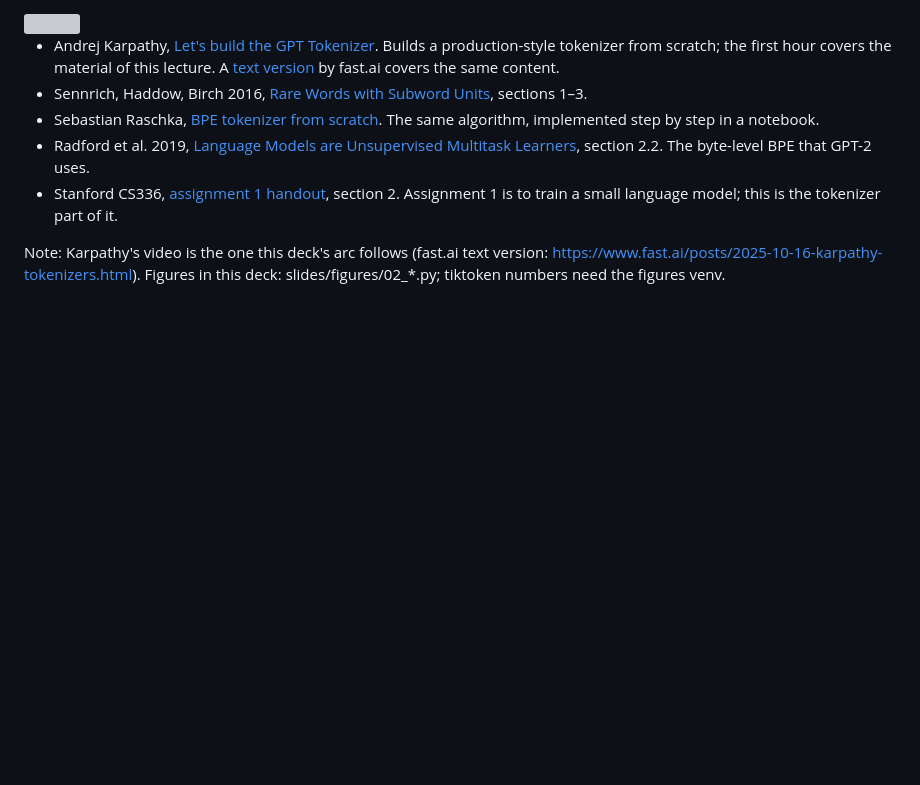
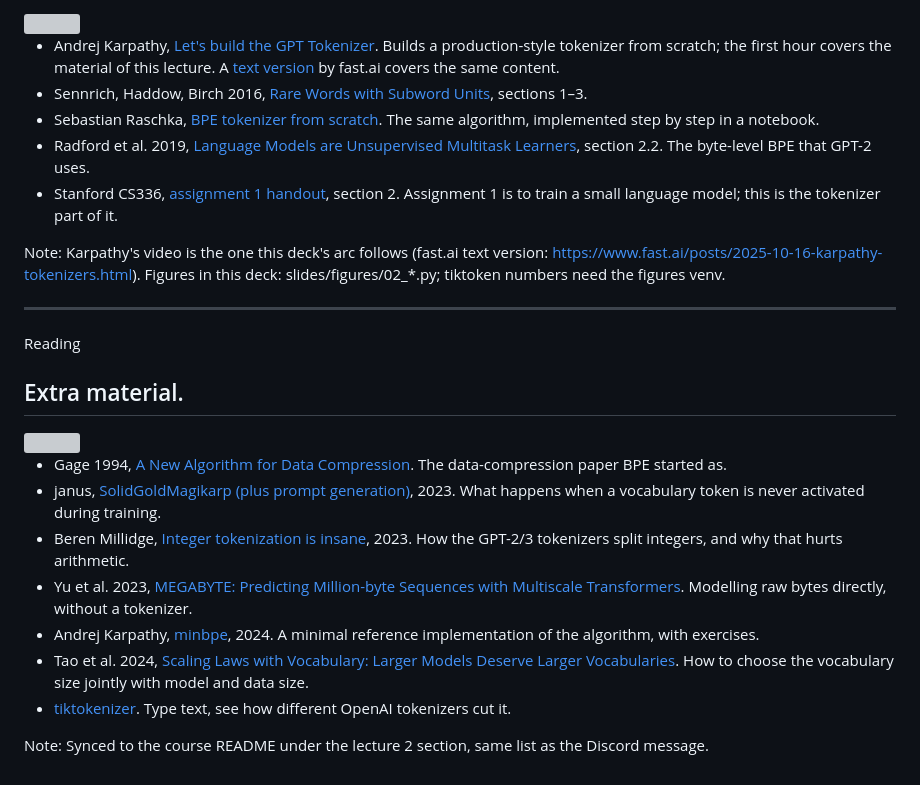
Before and after one commit to ruggsea/fundamentals-of-llms-course, a Markdown page: slides/lectures/02-tokenizers.md, the part around the change. GitHub-like rendering; blank space fills up the shorter version; grey boxes are pictures that could not be loaded.

Commit message:
Lecture 2: extra material list on GitHub

```diff
--- a/slides/lectures/02-tokenizers.md
+++ b/slides/lectures/02-tokenizers.md
@@ -529,3 +529,21 @@ Note: Toy numbers, made up to show the arithmetic. A has the bigger vocabulary,
 - Stanford CS336, [assignment 1 handout](https://github.com/stanford-cs336/assignment1-basics), section 2. Assignment 1 is to train a small language model; this is the tokenizer part of it.
 
 Note: Karpathy's video is the one this deck's arc follows (fast.ai text version: https://www.fast.ai/posts/2025-10-16-karpathy-tokenizers.html). Figures in this deck: slides/figures/02_*.py; tiktoken numbers need the figures venv.
+
+---
+
+<p class="kicker">Reading</p>
+
+## Extra material.
+
+<img class="sticker br sm" src="stickers/owl.png">
+
+- Gage 1994, [A New Algorithm for Data Compression](https://www.cs.cmu.edu/~wcohen/10-605/papers/bpe.pdf). The data-compression paper BPE started as.
+- janus, [SolidGoldMagikarp (plus prompt generation)](https://www.lesswrong.com/posts/aPeJE8bSo6rAFoLYq/solidgoldmagikarp-plus-prompt-generation-or-glossary), 2023. What happens when a vocabulary token is never activated during training.
+- Beren Millidge, [Integer tokenization is insane](https://www.beren.io/2023-02-04-Integer-tokenization-is-insane/), 2023. How the GPT-2/3 tokenizers split integers, and why that hurts arithmetic.
+- Yu et al. 2023, [MEGABYTE: Predicting Million-byte Sequences with Multiscale Transformers](https://arxiv.org/abs/2305.07185). Modelling raw bytes directly, without a tokenizer.
+- Andrej Karpathy, [minbpe](https://github.com/karpathy/minbpe), 2024. A minimal reference implementation of the algorithm, with exercises.
+- Tao et al. 2024, [Scaling Laws with Vocabulary: Larger Models Deserve Larger Vocabularies](https://arxiv.org/abs/2407.13623). How to choose the vocabulary size jointly with model and data size.
+- [tiktokenizer](https://tiktokenizer.vercel.app/). Type text, see how different OpenAI tokenizers cut it.
+
+Note: Synced to the course README under the lecture 2 section, same list as the Discord message.
```
Also changed, not shown: README.md (+7 -0 lines).
